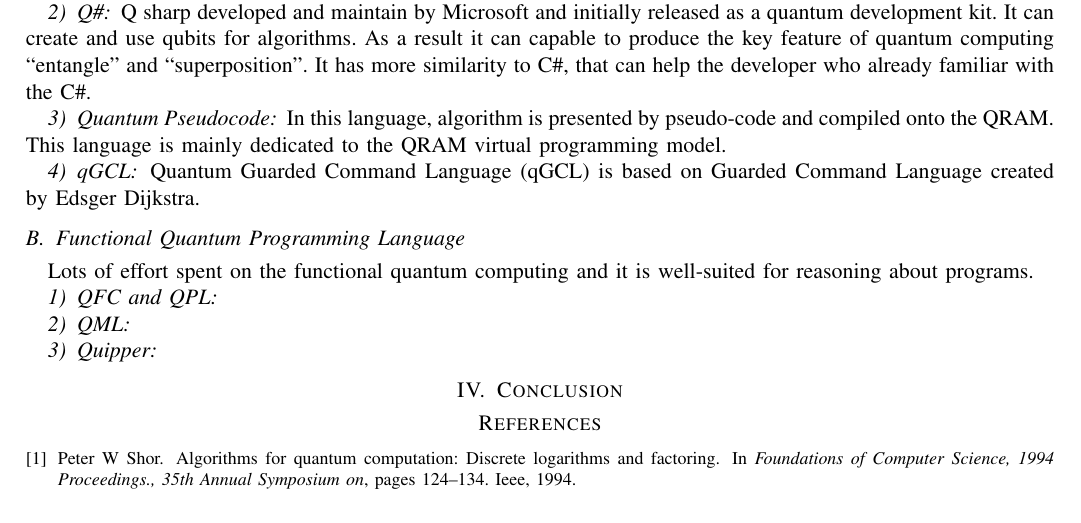
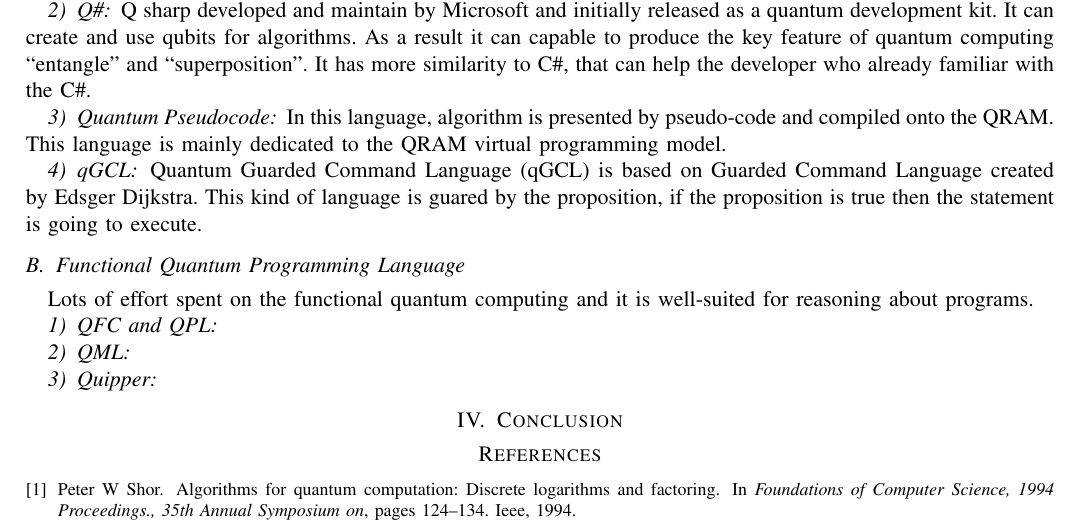
Before and after one commit to marufdsi/Quantum-Computing, a LaTeX paper (SurveyReport.tex): part of page 2 of 3, cut so that both start at the same text. Compiled offline with pdfLaTeX.

Commit message:
Report added

```diff
--- a/SurveyReport.tex
+++ b/SurveyReport.tex
@@ -98,7 +98,8 @@ key feature of quantum computing ``entangle'' and ``superposition''. It has more
 In this language, algorithm is presented by pseudo-code and compiled onto the QRAM. This language is mainly dedicated to the QRAM virtual programming model.
 
 \subsubsection{qGCL}
-Quantum Guarded Command Language (qGCL) is based on Guarded Command Language created by Edsger Dijkstra.
+Quantum Guarded Command Language (qGCL) is based on Guarded Command Language created by Edsger Dijkstra. This kind of language is guared by the proposition, if the proposition is
+true then the statement is going to execute.
 
 \subsection{Functional Quantum Programming Language}
 Lots of effort spent on the functional quantum computing and it is well-suited for reasoning about programs.
```
